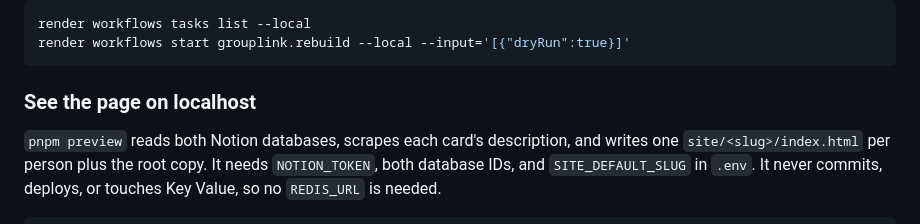
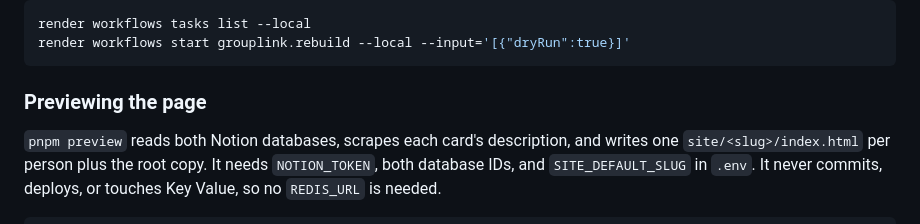
Before and after one commit to Ho1yShif/grouplink, a Markdown page: README.md, the part around the change. Drawn GitHub-style.

Commit message:
docs: rename the localhost heading to Previewing the page
Co-Authored-By: Claude Opus 5 <noreply@anthropic.com>

````diff
--- a/README.md
+++ b/README.md
@@ -69,7 +69,7 @@ render workflows tasks list --local
 render workflows start grouplink.rebuild --local --input='[{"dryRun":true}]'
 ```
 
-### See the page on localhost
+### Previewing the page
 
 `pnpm preview` reads both Notion databases, scrapes each card's description, and
 writes one `site/<slug>/index.html` per person plus the root copy. It needs
````
